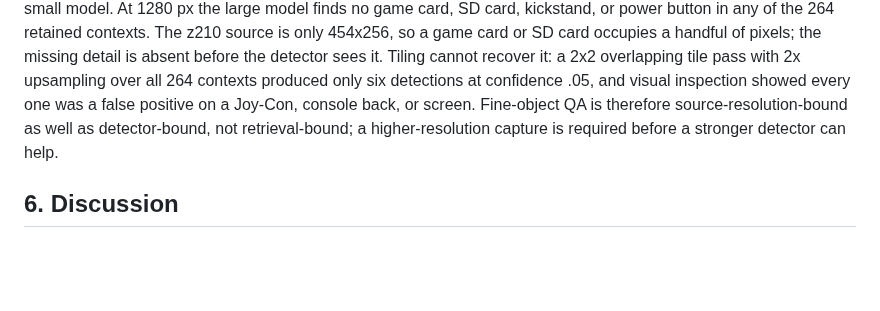
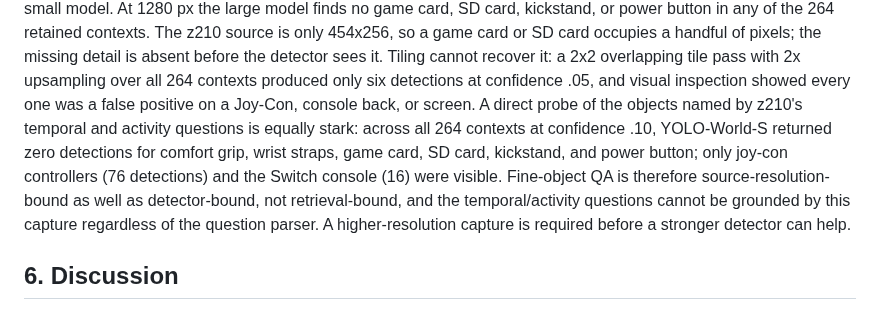
Before and after one commit to g1gowda123/chronicle, a Markdown page: docs/research/SPORE_PAPER.md, the part around the change. Rendered like a GitHub page; blank space fills up the shorter version.

Commit message:
docs(spore): record z210 object-visibility limit

```diff
--- a/docs/research/SPORE_PAPER.md
+++ b/docs/research/SPORE_PAPER.md
@@ -498,9 +498,15 @@ a handful of pixels; the missing detail is absent before the detector sees it.
 Tiling cannot recover it: a 2x2 overlapping tile pass with 2x upsampling over
 all 264 contexts produced only six detections at confidence .05, and visual
 inspection showed every one was a false positive on a Joy-Con, console back,
-or screen.  Fine-object QA is therefore source-resolution-bound as well as
-detector-bound, not retrieval-bound; a higher-resolution capture is required
-before a stronger detector can help.
+or screen.  A direct probe of the objects named by z210's temporal and
+activity questions is equally stark: across all 264 contexts at confidence
+.10, YOLO-World-S returned zero detections for comfort grip, wrist straps,
+game card, SD card, kickstand, and power button; only joy-con controllers
+(76 detections) and the Switch console (16) were visible.  Fine-object QA is
+therefore source-resolution-bound as well as detector-bound, not
+retrieval-bound, and the temporal/activity questions cannot be grounded by
+this capture regardless of the question parser.  A higher-resolution capture
+is required before a stronger detector can help.
 
 ## 6. Discussion
 
```
Also changed, not shown: docs/research/SPORE.md (+7 -3 lines).
